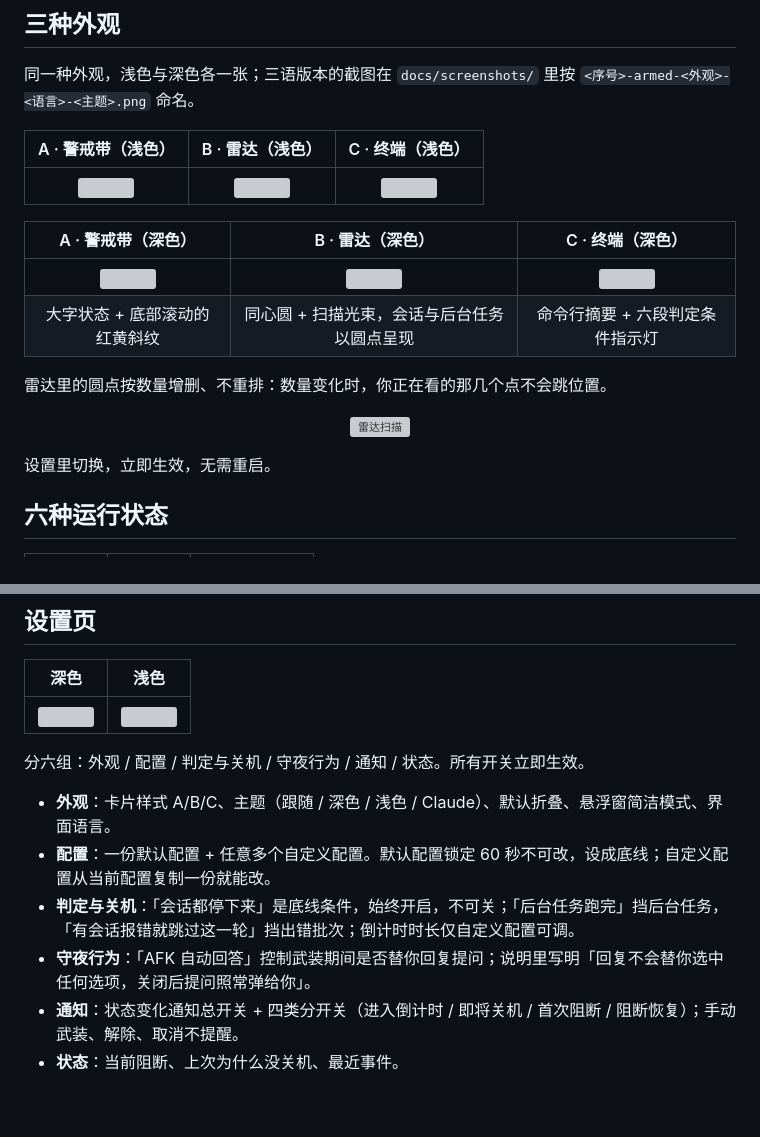
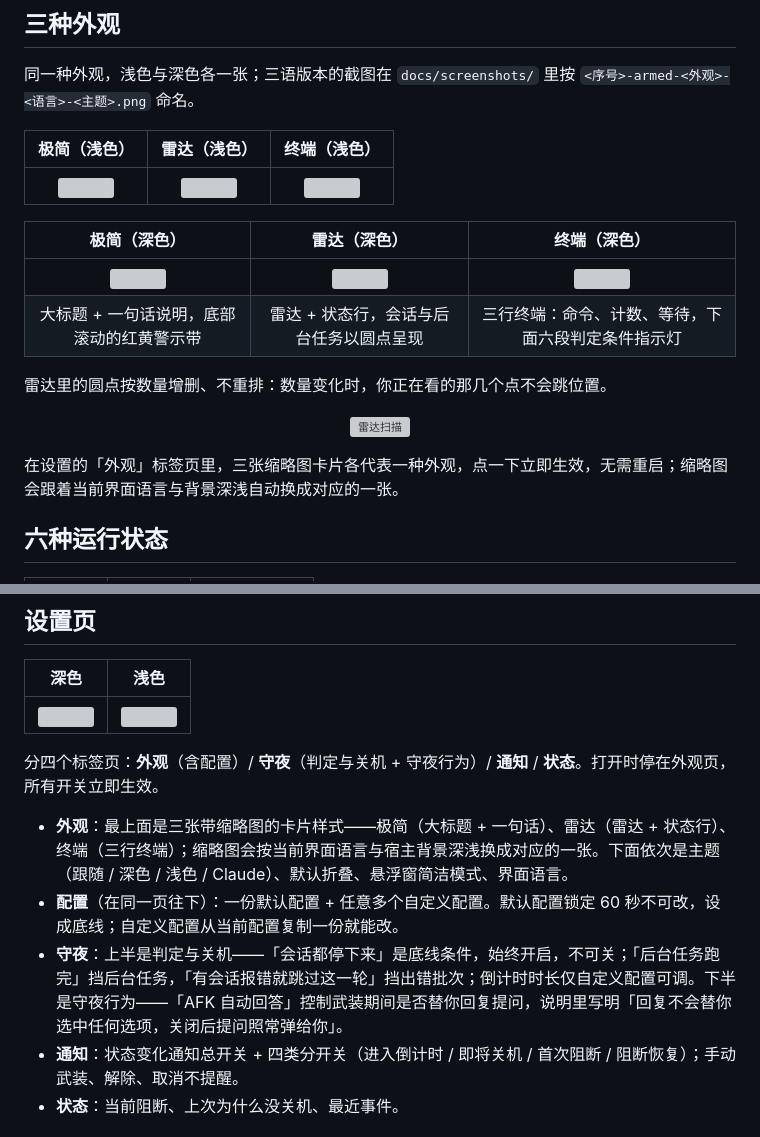
Before and after one commit to ltayshark0637/dsh-Shutdown-Guard, a Markdown page: README.md, 2 parts joined by grey strips. GitHub-like rendering; blank space fills up the shorter version; grey boxes are pictures that could not be loaded.

```diff
--- a/README.md
+++ b/README.md
@@ -36,20 +36,20 @@
 
 同一种外观，浅色与深色各一张；三语版本的截图在 `docs/screenshots/` 里按 `<序号>-armed-<外观>-<语言>-<主题>.png` 命名。
 
-| A · 警戒带（浅色）                                                             | B · 雷达（浅色）                                                        | C · 终端（浅色）                                                                             |
+| 极简（浅色）                                                                  | 雷达（浅色）                                                          | 终端（浅色）                                                                                     |
 |:------------------------------------------------------------------------------:|:-----------------------------------------------------------------------:|:--------------------------------------------------------------------------------------------:|
 | <img src="https://cdn.jsdelivr.net/gh/ltayshark0637/dsh-Shutdown-Guard@main/docs/screenshots/01-armed-a-zh-light.png" width="250"> | <img src="https://cdn.jsdelivr.net/gh/ltayshark0637/dsh-Shutdown-Guard@main/docs/screenshots/07-armed-b-zh-light.png" width="250"> | <img src="https://cdn.jsdelivr.net/gh/ltayshark0637/dsh-Shutdown-Guard@main/docs/screenshots/13-armed-c-zh-light.png" width="250"> |
 
-| A · 警戒带（深色）                                                             | B · 雷达（深色）                                                        | C · 终端（深色）                                                                             |
+| 极简（深色）                                                                  | 雷达（深色）                                                          | 终端（深色）                                                                                     |
 |:------------------------------------------------------------------------------:|:-----------------------------------------------------------------------:|:--------------------------------------------------------------------------------------------:|
 | <img src="https://cdn.jsdelivr.net/gh/ltayshark0637/dsh-Shutdown-Guard@main/docs/screenshots/02-armed-a-zh-dark.png" width="250"> | <img src="https://cdn.jsdelivr.net/gh/ltayshark0637/dsh-Shutdown-Guard@main/docs/screenshots/08-armed-b-zh-dark.png" width="250"> | <img src="https://cdn.jsdelivr.net/gh/ltayshark0637/dsh-Shutdown-Guard@main/docs/screenshots/14-armed-c-zh-dark.png" width="250"> |
-| 大字状态 + 底部滚动的红黄斜纹                                                  | 同心圆 + 扫描光束，会话与后台任务以圆点呈现                            | 命令行摘要 + 六段判定条件指示灯                                                              |
+| 大标题 + 一句话说明，底部滚动的红黄警示带                                       | 雷达 + 状态行，会话与后台任务以圆点呈现                                | 三行终端：命令、计数、等待，下面六段判定条件指示灯                                            |
 
 雷达里的圆点按数量增删、不重排：数量变化时，你正在看的那几个点不会跳位置。
 
 <p align="center"><img src="https://cdn.jsdelivr.net/gh/ltayshark0637/dsh-Shutdown-Guard@main/docs/screenshots/anim-radar.gif" width="330" alt="雷达扫描"></p>
 
-设置里切换，立即生效，无需重启。
+在设置的「外观」标签页里，三张缩略图卡片各代表一种外观，点一下立即生效，无需重启；缩略图会跟着当前界面语言与背景深浅自动换成对应的一张。
 
 ## 六种运行状态
 
@@ -118,12 +118,11 @@
 |:---------------------------------------------------------------------------------------------:|:----------------------------------------------------------------------------------------------:|
 | <img src="https://cdn.jsdelivr.net/gh/ltayshark0637/dsh-Shutdown-Guard@main/docs/screenshots/12-settings-dark.png" width="380"> | <img src="https://cdn.jsdelivr.net/gh/ltayshark0637/dsh-Shutdown-Guard@main/docs/screenshots/13-settings-light.png" width="380"> |
 
-分六组：外观 / 配置 / 判定与关机 / 守夜行为 / 通知 / 状态。所有开关立即生效。
+分四个标签页：**外观**（含配置）/ **守夜**（判定与关机 + 守夜行为）/ **通知** / **状态**。打开时停在外观页，所有开关立即生效。
 
-- **外观**：卡片样式 A/B/C、主题（跟随 / 深色 / 浅色 / Claude）、默认折叠、悬浮窗简洁模式、界面语言。
-- **配置**：一份默认配置 + 任意多个自定义配置。默认配置锁定 60 秒不可改，设成底线；自定义配置从当前配置复制一份就能改。
-- **判定与关机**：「会话都停下来」是底线条件，始终开启，不可关；「后台任务跑完」挡后台任务，「有会话报错就跳过这一轮」挡出错批次；倒计时时长仅自定义配置可调。
-- **守夜行为**：「AFK 自动回答」控制武装期间是否替你回复提问；说明里写明「回复不会替你选中任何选项，关闭后提问照常弹给你」。
+- **外观**：最上面是三张带缩略图的卡片样式——极简（大标题 + 一句话）、雷达（雷达 + 状态行）、终端（三行终端）；缩略图会按当前界面语言与宿主背景深浅换成对应的一张。下面依次是主题（跟随 / 深色 / 浅色 / Claude）、默认折叠、悬浮窗简洁模式、界面语言。
+- **配置**（在同一页往下）：一份默认配置 + 任意多个自定义配置。默认配置锁定 60 秒不可改，设成底线；自定义配置从当前配置复制一份就能改。
+- **守夜**：上半是判定与关机——「会话都停下来」是底线条件，始终开启，不可关；「后台任务跑完」挡后台任务，「有会话报错就跳过这一轮」挡出错批次；倒计时时长仅自定义配置可调。下半是守夜行为——「AFK 自动回答」控制武装期间是否替你回复提问，说明里写明「回复不会替你选中任何选项，关闭后提问照常弹给你」。
 - **通知**：状态变化通知总开关 + 四类分开关（进入倒计时 / 即将关机 / 首次阻断 / 阻断恢复）；手动武装、解除、取消不提醒。
 - **状态**：当前阻断、上次为什么没关机、最近事件。
 
```
Also changed, not shown: README.en.md (+8 -9 lines), README.ru.md (+8 -9 lines), docs/screenshots/12-settings-dark.png, docs/screenshots/13-settings-light.png, 1 other file.
